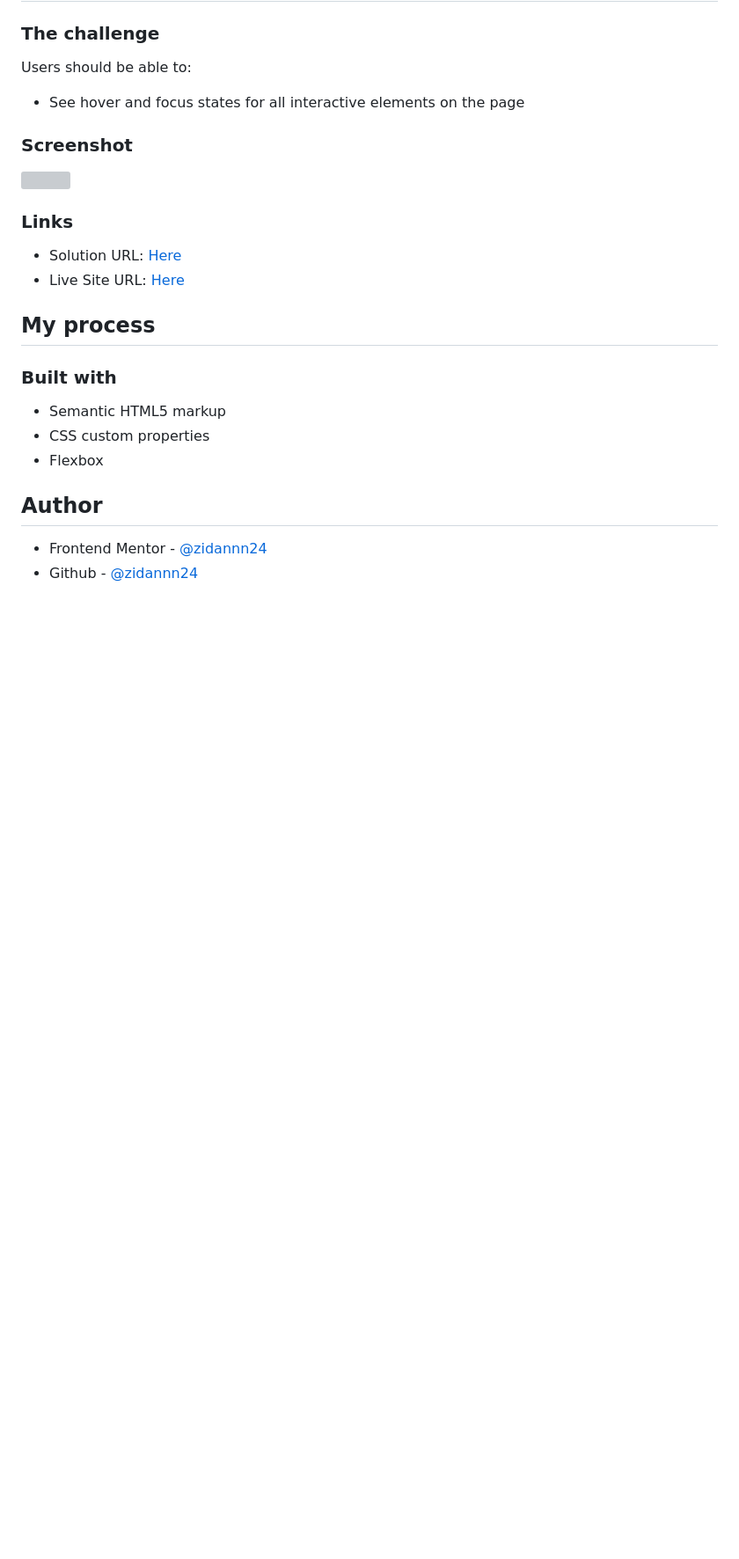
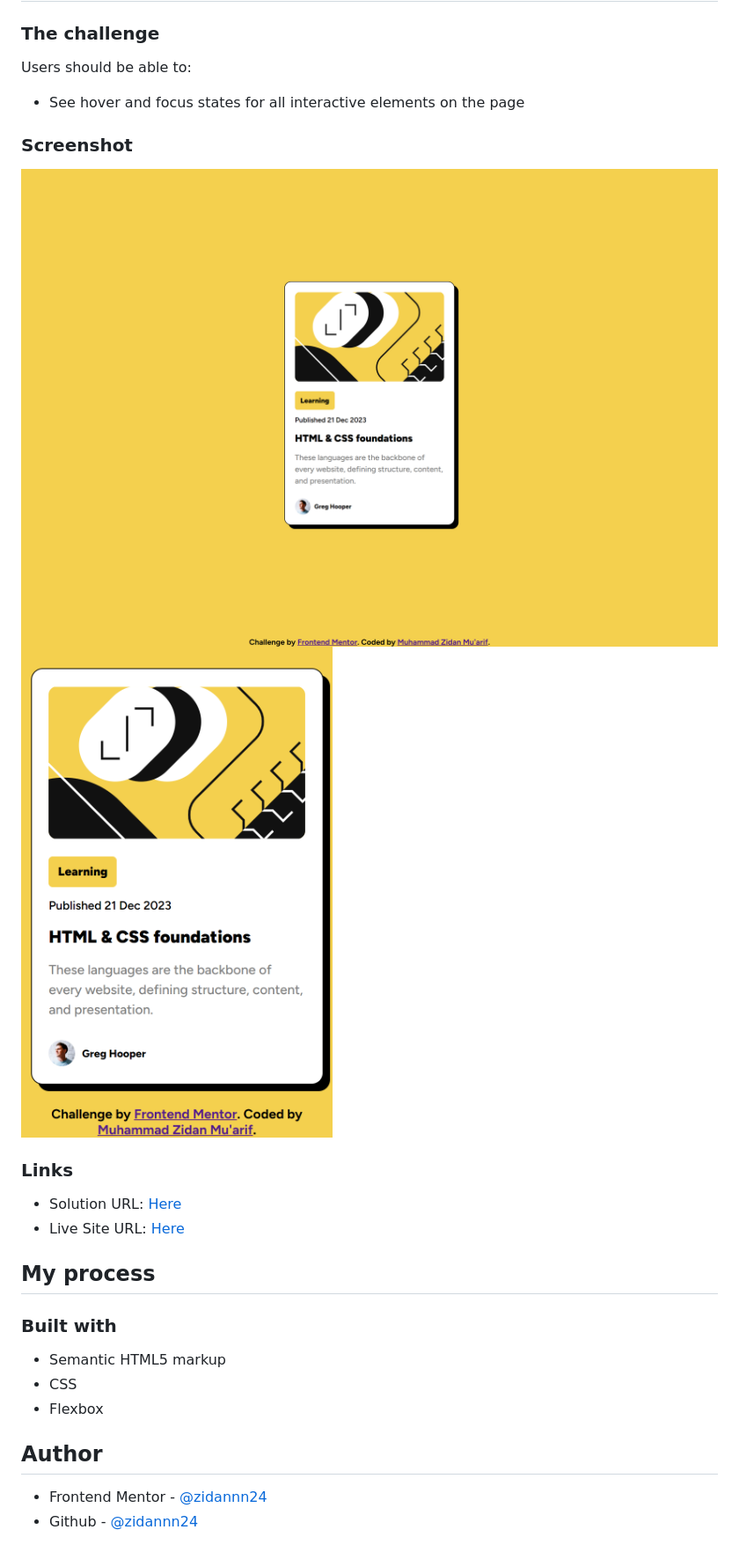
Before and after one commit to zidannn24/FM-Blog-preview-card, a Markdown page: README.md, the part around the change printed below. Shown: that part at 88% size. Rendered like a GitHub page; pictures changed too: design/desktop-result.png, design/mobile-result.png; blank space fills up the shorter version; grey boxes are pictures that could not be loaded.

```diff
--- a/README.md
+++ b/README.md
@@ -26,7 +26,8 @@ Users should be able to:
 
 ### Screenshot
 
-![](./screenshot.jpg)
+![Desktop](./design/desktop-result.png)
+![Mobile](./design/mobile-result.png)
 
 ### Links
 
@@ -38,7 +39,7 @@ Users should be able to:
 ### Built with
 
 - Semantic HTML5 markup
-- CSS custom properties
+- CSS
 - Flexbox
 
 ## Author
```
Also changed, not shown: other parts of README.md (+1 -1 lines), README-template.md (deleted, +0 -1 lines), style-guide.md (deleted, +0 -35 lines), design/127.0.0.1_5500_blog-preview-card-main_index.html (1).png (deleted), design/127.0.0.1_5500_blog-preview-card-main_index.html.png (deleted), 1 other file.
